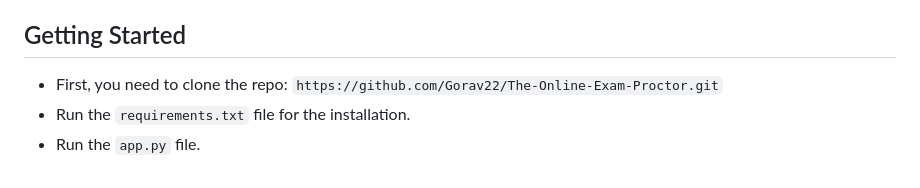
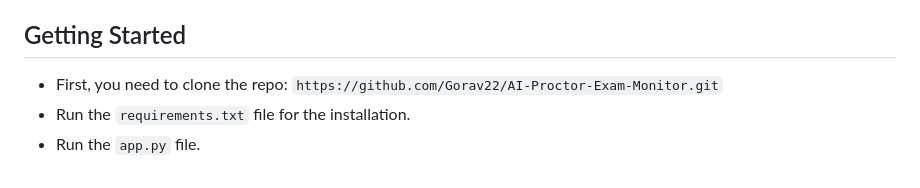
Before and after one commit to Gorav22/AI-Proctor-Exam-Monitor, a Markdown page: README.md, the part around the change. GitHub-like rendering.

```diff
--- a/README.md
+++ b/README.md
@@ -37,6 +37,6 @@ The features included in the project are as follows:
 9. PyGetWindow
 
 ## Getting Started
-- First, you need to clone the repo: `https://github.com/Gorav22/The-Online-Exam-Proctor.git`
+- First, you need to clone the repo: `https://github.com/Gorav22/AI-Proctor-Exam-Monitor.git`
 - Run the `requirements.txt` file for the installation.
 - Run the `app.py` file.
```
